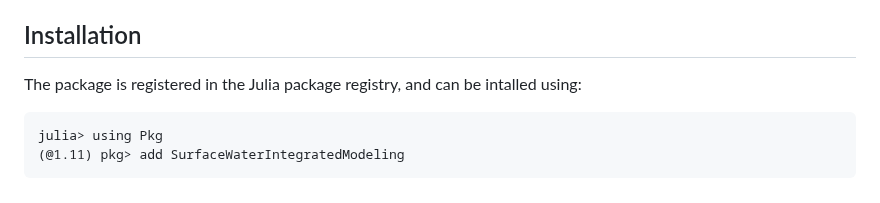
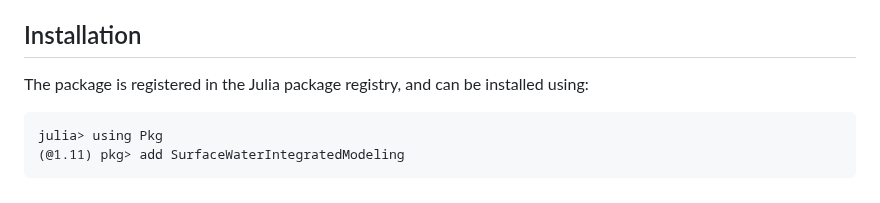
Before and after one commit to sintefmath/SurfaceWaterIntegratedModeling.jl, a Markdown page: docs/src/index.md, the part around the change. Drawn GitHub-style.

````diff
--- a/docs/src/index.md
+++ b/docs/src/index.md
@@ -55,7 +55,7 @@ example is a small example to show how large, flat water bodies can be
 identified and kept separate from the analysis.
 
 ## Installation
-The package is registered in the Julia package registry, and can be intalled
+The package is registered in the Julia package registry, and can be installed
 using:
 ```
 julia> using Pkg
````
Also changed, not shown: README.md (+8 -0 lines).
